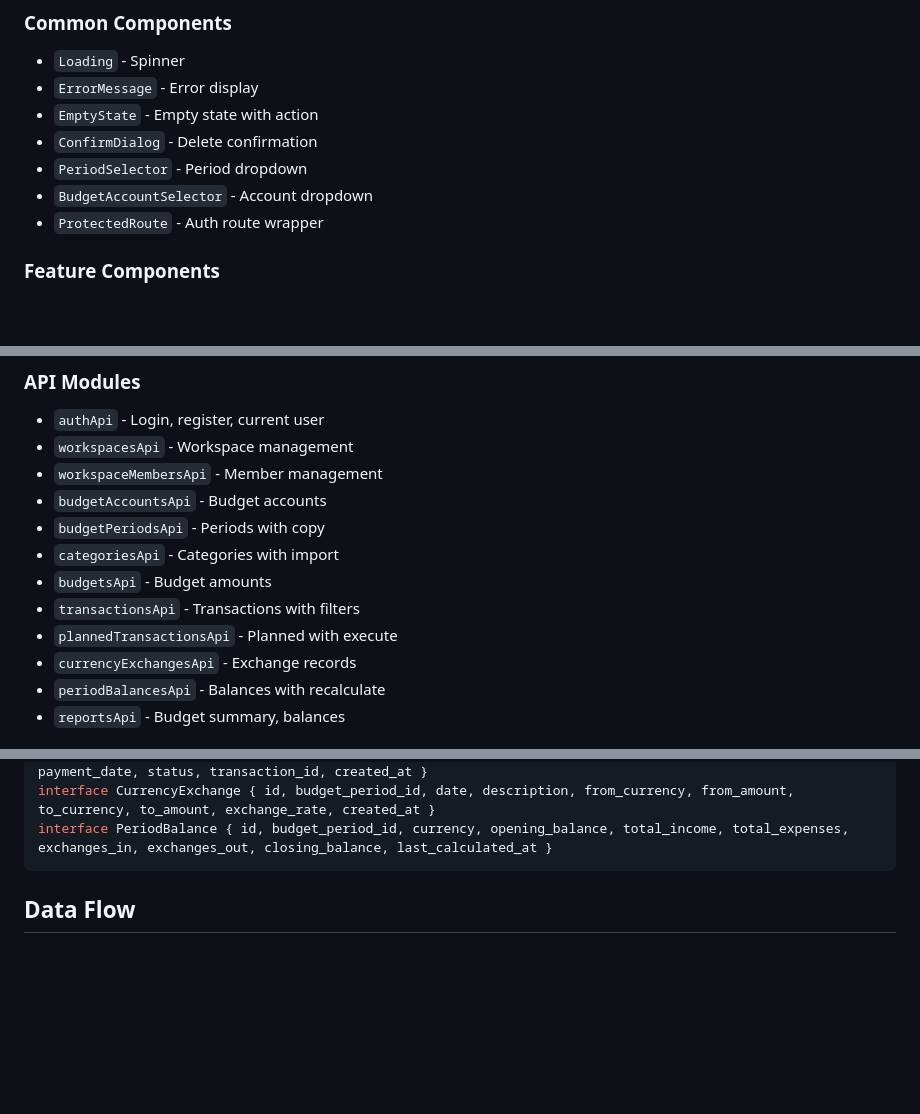
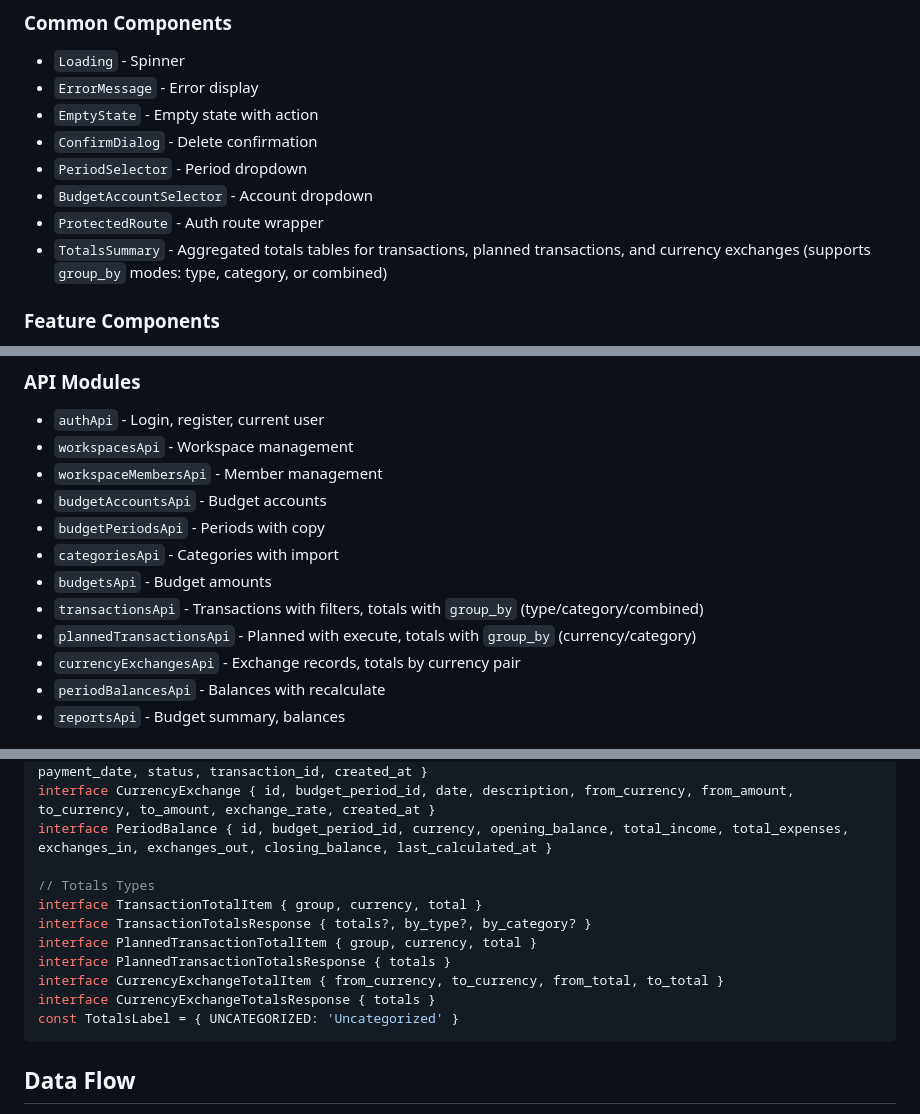
Before and after one commit to Owlgarth/finances, a Markdown page: docs/frontend.md, 3 parts joined by grey strips. Drawn GitHub-style; blank space fills up the shorter version.

````diff
--- a/docs/frontend.md
+++ b/docs/frontend.md
@@ -71,6 +71,7 @@ frontend/src/
 - `PeriodSelector` - Period dropdown
 - `BudgetAccountSelector` - Account dropdown
 - `ProtectedRoute` - Auth route wrapper
+- `TotalsSummary` - Aggregated totals tables for transactions, planned transactions, and currency exchanges (supports `group_by` modes: type, category, or combined)
 
 ### Feature Components
 - `BalanceCard`, `BalanceSection` - Balance display
@@ -171,9 +172,9 @@ const api = axios.create({
 - `budgetPeriodsApi` - Periods with copy
 - `categoriesApi` - Categories with import
 - `budgetsApi` - Budget amounts
-- `transactionsApi` - Transactions with filters
-- `plannedTransactionsApi` - Planned with execute
-- `currencyExchangesApi` - Exchange records
+- `transactionsApi` - Transactions with filters, totals with `group_by` (type/category/combined)
+- `plannedTransactionsApi` - Planned with execute, totals with `group_by` (currency/category)
+- `currencyExchangesApi` - Exchange records, totals by currency pair
 - `periodBalancesApi` - Balances with recalculate
 - `reportsApi` - Budget summary, balances
 
@@ -191,6 +192,15 @@ interface Transaction { id, budget_period_id, date, description, category, amoun
 interface PlannedTransaction { id, budget_period_id, name, amount, currency, category, planned_date, payment_date, status, transaction_id, created_at }
 interface CurrencyExchange { id, budget_period_id, date, description, from_currency, from_amount, to_currency, to_amount, exchange_rate, created_at }
 interface PeriodBalance { id, budget_period_id, currency, opening_balance, total_income, total_expenses, exchanges_in, exchanges_out, closing_balance, last_calculated_at }
+
+// Totals Types
+interface TransactionTotalItem { group, currency, total }
+interface TransactionTotalsResponse { totals?, by_type?, by_category? }
+interface PlannedTransactionTotalItem { group, currency, total }
+interface PlannedTransactionTotalsResponse { totals }
+interface CurrencyExchangeTotalItem { from_currency, to_currency, from_total, to_total }
+interface CurrencyExchangeTotalsResponse { totals }
+const TotalsLabel = { UNCATEGORIZED: 'Uncategorized' }
 ```
 
 ## Data Flow
````
Also changed, not shown: backend/README.md (+7 -4 lines), frontend/README.md (+4 -3 lines).
